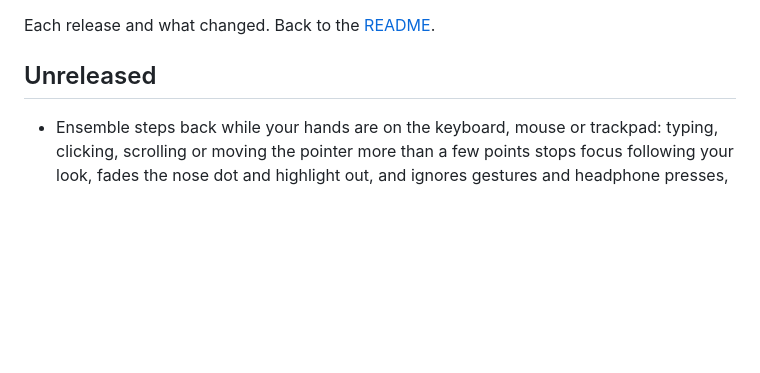
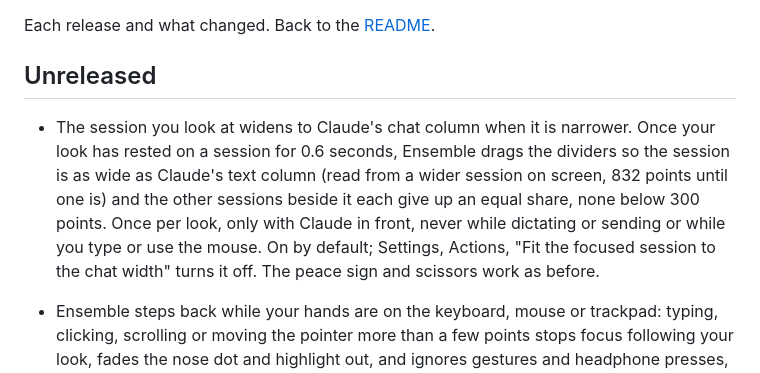
Before and after one commit to HirdayGupta/ensemble, a Markdown page: docs/CHANGELOG.md, the part around the change. Rendered like a GitHub page; blank space fills up the shorter version.

```diff
--- a/docs/CHANGELOG.md
+++ b/docs/CHANGELOG.md
@@ -4,6 +4,7 @@ Each release and what changed. Back to the [README](../README.md).
 
 ## Unreleased
 
+- The session you look at widens to Claude's chat column when it is narrower. Once your look has rested on a session for 0.6 seconds, Ensemble drags the dividers so the session is as wide as Claude's text column (read from a wider session on screen, 832 points until one is) and the other sessions beside it each give up an equal share, none below 300 points. Once per look, only with Claude in front, never while dictating or sending or while you type or use the mouse. On by default; Settings, Actions, "Fit the focused session to the chat width" turns it off. The peace sign and scissors work as before.
 - Ensemble steps back while your hands are on the keyboard, mouse or trackpad: typing, clicking, scrolling or moving the pointer more than a few points stops focus following your look, fades the nose dot and highlight out, and ignores gestures and headphone presses, so working by hand never meets a session switch you did not ask for. The menu panel says "Paused while you type or use the mouse". Two seconds after your hands rest (Settings, General, Pause after typing or mouse use, 1 to 5 seconds) the dot and highlight fade back in and Ensemble acts again; the camera never stops, so it is instant. Ensemble's own scrolls, divider drags and held-back Returns never pause it, stopping a dictation still works while paused, and every dictation safety check keeps running.
 - Peace sign and scissors change session widths. Hold a peace sign for 0.6 seconds and the session you look at widens to most of the Claude window while the sessions beside it narrow; make a peace sign and close the two fingers within 0.6 seconds and every session there gets an equal share again. Ensemble drags Claude's own dividers between sessions, one at a time along the smooth curve over 0.3 seconds each, and puts the pointer back. Only with Claude in front and never while dictating or sending; touching the keyboard or mouse stops it. Settings, Actions has a "Session widths" section to turn either one off.
 - A dictation started with Claude's own button no longer locks Ensemble out. A double pinch in that session stops it (before: "mic is not verifiably off: on"), a thumbs-up, a headphone double press or two Returns stop it and send it, and once it has ended a thumbs-up within 30 seconds sends it (before: "Nothing dictated in the last 30 seconds"). A start that finds Claude already dictating says "Claude is already dictating here; pinch twice to stop".
```
Also changed, not shown: README.md (+1 -1 lines), docs/gestures.md (+3 -1 lines).
